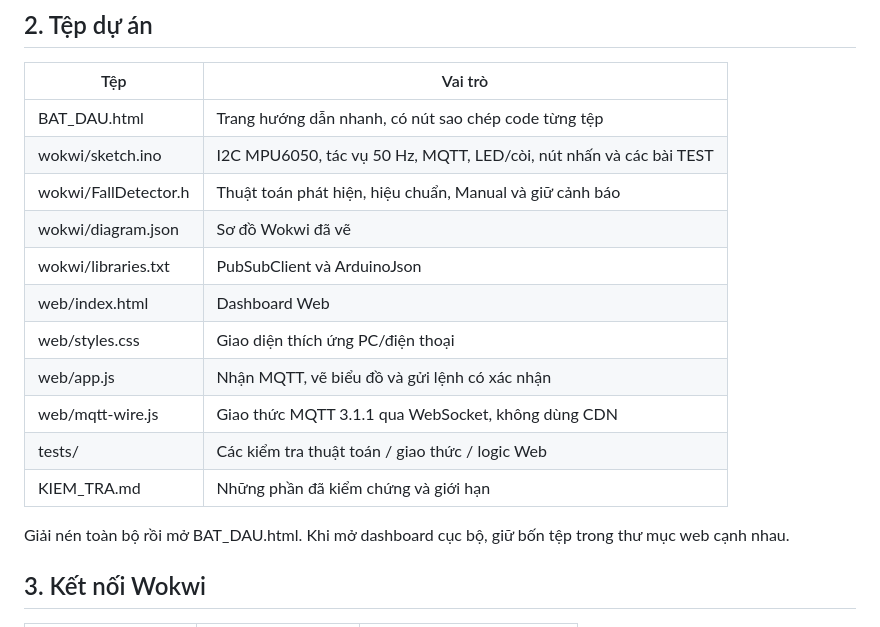
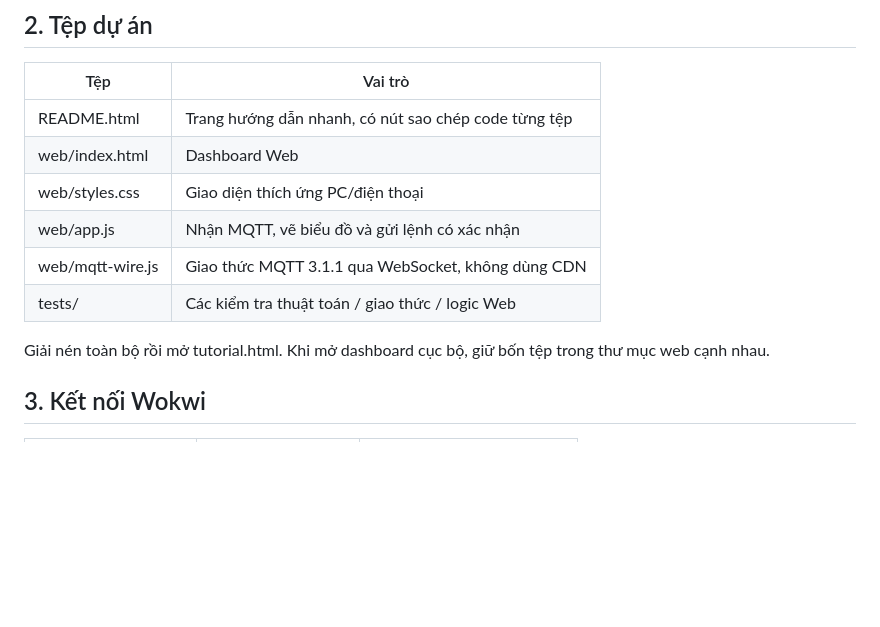
Before and after one commit to doandanh4805/FallGuard, a Markdown page: README.md, the part around the change. Drawn GitHub-style; blank space fills up the shorter version.

```diff
--- a/README.md
+++ b/README.md
@@ -19,19 +19,14 @@ Không dùng tên, vị trí hoặc thông tin sức khỏe thật với broker
 
 | Tệp | Vai trò |
 |---|---|
-| BAT_DAU.html | Trang hướng dẫn nhanh, có nút sao chép code từng tệp |
-| wokwi/sketch.ino | I2C MPU6050, tác vụ 50 Hz, MQTT, LED/còi, nút nhấn và các bài TEST |
-| wokwi/FallDetector.h | Thuật toán phát hiện, hiệu chuẩn, Manual và giữ cảnh báo |
-| wokwi/diagram.json | Sơ đồ Wokwi đã vẽ |
-| wokwi/libraries.txt | PubSubClient và ArduinoJson |
+| README.html | Trang hướng dẫn nhanh, có nút sao chép code từng tệp |
 | web/index.html | Dashboard Web |
 | web/styles.css | Giao diện thích ứng PC/điện thoại |
 | web/app.js | Nhận MQTT, vẽ biểu đồ và gửi lệnh có xác nhận |
 | web/mqtt-wire.js | Giao thức MQTT 3.1.1 qua WebSocket, không dùng CDN |
 | tests/ | Các kiểm tra thuật toán / giao thức / logic Web |
-| KIEM_TRA.md | Những phần đã kiểm chứng và giới hạn |
 
-Giải nén toàn bộ rồi mở BAT_DAU.html. Khi mở dashboard cục bộ, giữ bốn tệp trong thư mục web cạnh nhau.
+Giải nén toàn bộ rồi mở tutorial.html. Khi mở dashboard cục bộ, giữ bốn tệp trong thư mục web cạnh nhau.
 
 ## 3. Kết nối Wokwi
 
```
